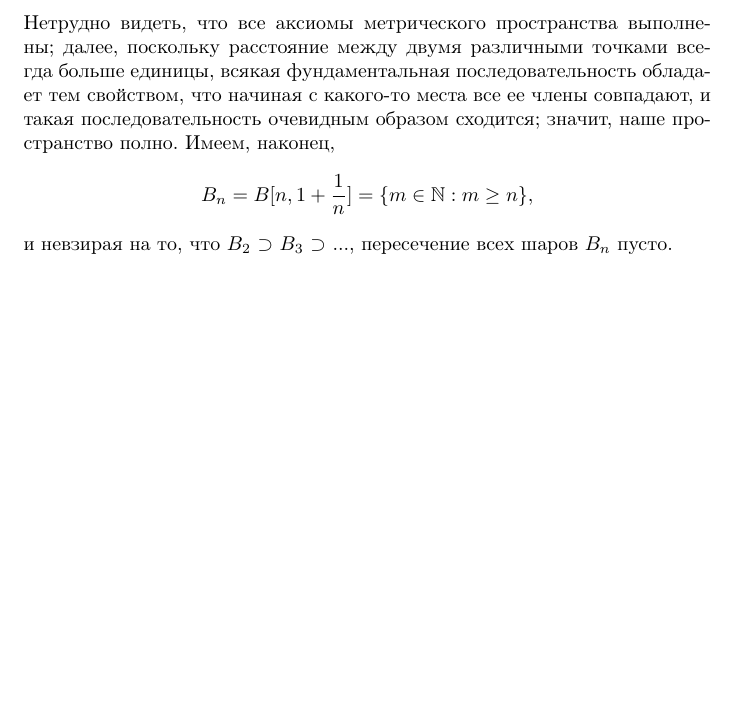
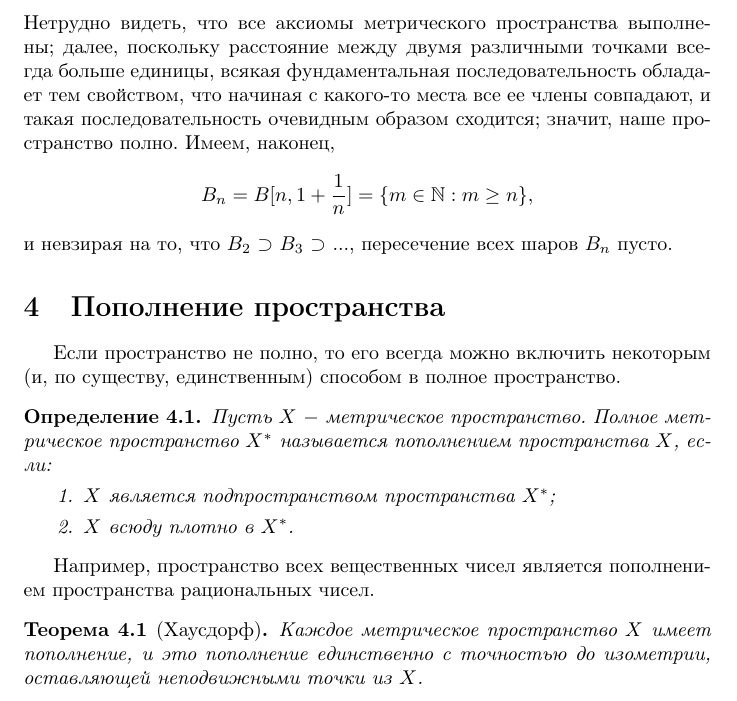
Before and after one commit to romankseetrue/Math, a LaTeX document (Calculus/05. Completeness.tex): part of page 5 of 5, cut so that both start at the same text, the shorter picture padded with empty space. Compiled offline with pdfLaTeX.

Commit message:
Update Completeness chapter

```diff
--- a/Calculus/05. Completeness.tex
+++ b/Calculus/05. Completeness.tex
@@ -208,4 +208,22 @@ B_n = B[n, 1 + {1 \over n}] = \{m \in \mathbb{N} : m \geq n\},
 \]
 и невзирая на то, что \(B_2\) \(\supset\) \(B_3\) \(\supset\) ..., пересечение всех шаров \(B_n\) пусто.
 
+\section{Пополнение пространства}
+
+Если пространство не полно, то его всегда можно включить некоторым (и, по существу, единственным) способом в полное пространство.
+
+\begin{definition}
+Пусть \(X\) \(-\) метрическое пространство. Полное метрическое пространство \(X^*\) называется пополнением пространства \(X\), если:
+\begin{enumerate}
+ \item \(X\) является подпространством пространства \(X^*\);
+ \item \(X\) всюду плотно в \(X^*\).
+\end{enumerate}
+\end{definition}
+
+Например, пространство всех вещественных чисел является пополнением пространства рациональных чисел.
+
+\begin{theorem}[Хаусдорф]
+Каждое метрическое пространство \(X\) имеет пополнение, и это пополнение единственно с точностью до изометрии, оставляющей неподвижными точки из \(X\).
+\end{theorem}
+
 \end{document}\grid
```
